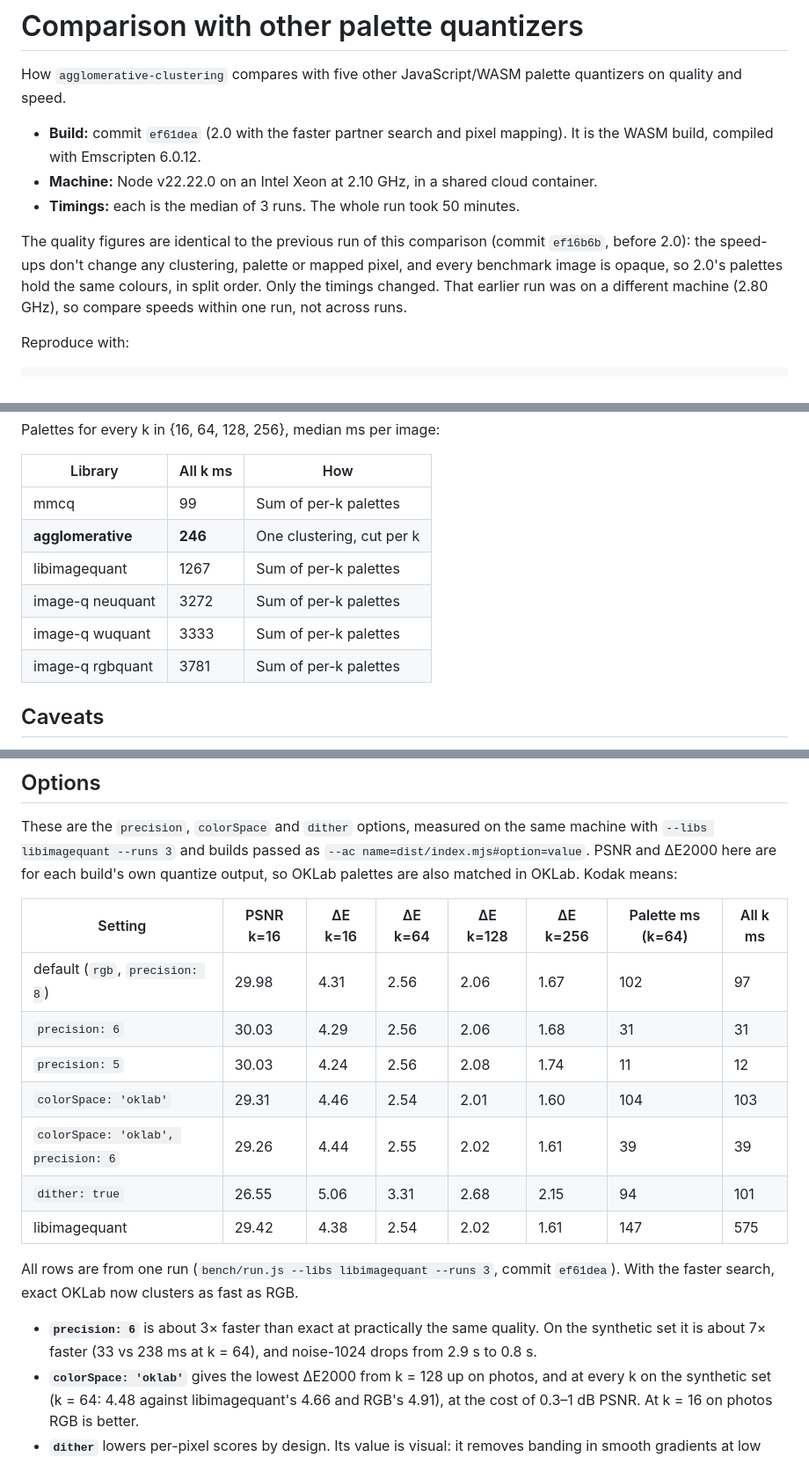
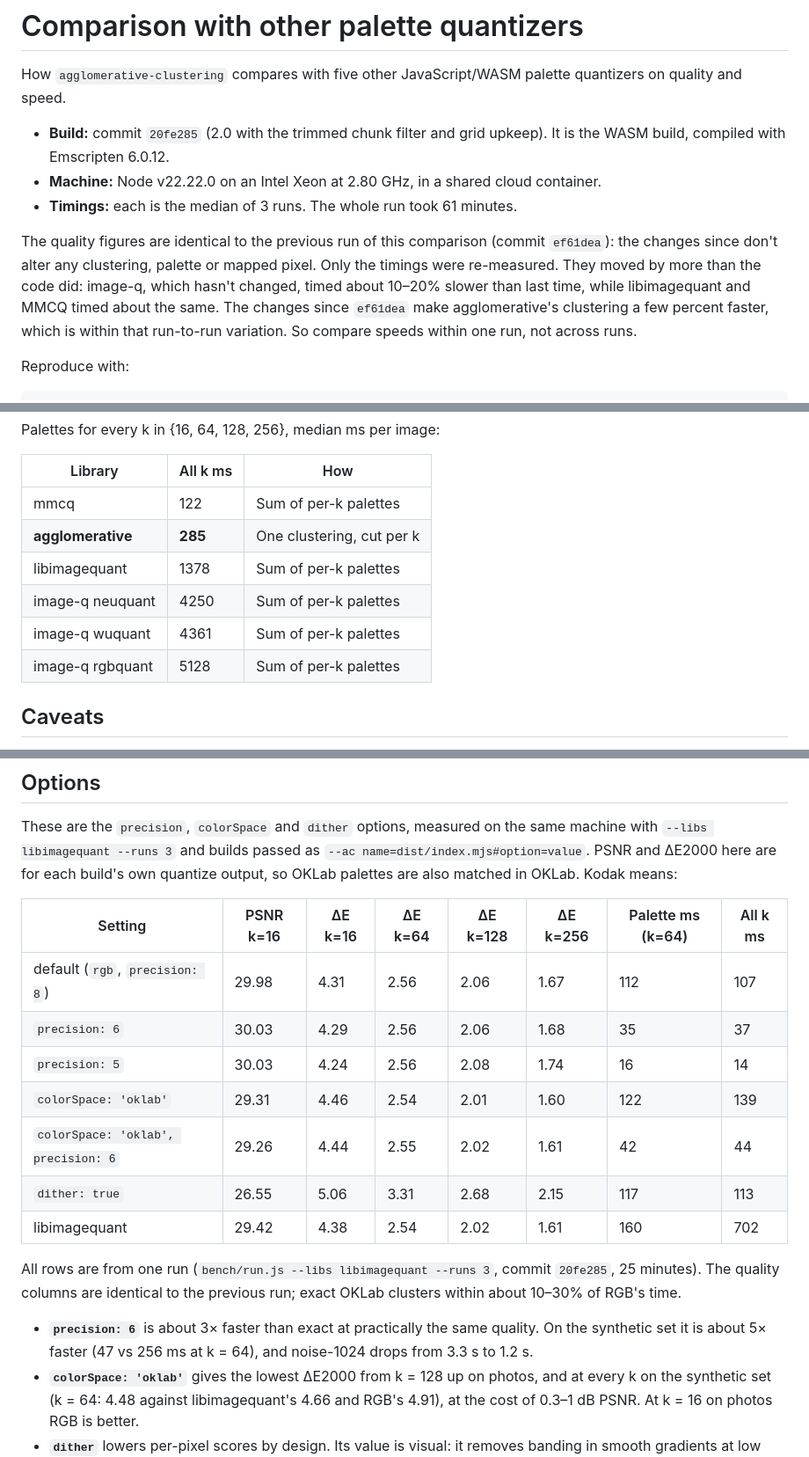
Before and after one commit to RohanFredriksson/agglomerative-clustering, a Markdown page: bench/COMPARISON.md, 3 parts joined by grey strips. Shown at 88% size. Rendered like a GitHub page.

```diff
--- a/bench/COMPARISON.md
+++ b/bench/COMPARISON.md
@@ -2,11 +2,11 @@
 
 How `agglomerative-clustering` compares with five other JavaScript/WASM palette quantizers on quality and speed.
 
-- **Build:** commit `ef61dea` (2.0 with the faster partner search and pixel mapping). It is the WASM build, compiled with Emscripten 6.0.12.
-- **Machine:** Node v22.22.0 on an Intel Xeon at 2.10 GHz, in a shared cloud container.
-- **Timings:** each is the median of 3 runs. The whole run took 50 minutes.
+- **Build:** commit `20fe285` (2.0 with the trimmed chunk filter and grid upkeep). It is the WASM build, compiled with Emscripten 6.0.12.
+- **Machine:** Node v22.22.0 on an Intel Xeon at 2.80 GHz, in a shared cloud container.
+- **Timings:** each is the median of 3 runs. The whole run took 61 minutes.
 
-The quality figures are identical to the previous run of this comparison (commit `ef16b6b`, before 2.0): the speed-ups don't change any clustering, palette or mapped pixel, and every benchmark image is opaque, so 2.0's palettes hold the same colours, in split order. Only the timings changed. That earlier run was on a different machine (2.80 GHz), so compare speeds within one run, not across runs.
+The quality figures are identical to the previous run of this comparison (commit `ef61dea`): the changes since don't alter any clustering, palette or mapped pixel. Only the timings were re-measured. They moved by more than the code did: image-q, which hasn't changed, timed about 10–20% slower than last time, while libimagequant and MMCQ timed about the same. The changes since `ef61dea` make agglomerative's clustering a few percent faster, which is within that run-to-run variation. So compare speeds within one run, not across runs.
 
 Reproduce with:
 
@@ -126,12 +126,12 @@ Palettes for every k in {16, 64, 128, 256}, median ms per image:
 
 | Library | All k ms | How |
 |---|---|---|
-| mmcq | 99 | Sum of per-k palettes |
-| **agglomerative** | **246** | One clustering, cut per k |
-| libimagequant | 1267 | Sum of per-k palettes |
-| image-q neuquant | 3272 | Sum of per-k palettes |
-| image-q wuquant | 3333 | Sum of per-k palettes |
-| image-q rgbquant | 3781 | Sum of per-k palettes |
+| mmcq | 122 | Sum of per-k palettes |
+| **agglomerative** | **285** | One clustering, cut per k |
+| libimagequant | 1378 | Sum of per-k palettes |
+| image-q neuquant | 4250 | Sum of per-k palettes |
+| image-q wuquant | 4361 | Sum of per-k palettes |
+| image-q rgbquant | 5128 | Sum of per-k palettes |
 
 ## Caveats
 
@@ -146,16 +146,16 @@ These are the `precision`, `colorSpace` and `dither` options, measured on the sa
 
 | Setting | PSNR k=16 | ΔE k=16 | ΔE k=64 | ΔE k=128 | ΔE k=256 | Palette ms (k=64) | All k ms |
 |---|---|---|---|---|---|---|---|
-| default (`rgb`, `precision: 8`) | 29.98 | 4.31 | 2.56 | 2.06 | 1.67 | 102 | 97 |
-| `precision: 6` | 30.03 | 4.29 | 2.56 | 2.06 | 1.68 | 31 | 31 |
-| `precision: 5` | 30.03 | 4.24 | 2.56 | 2.08 | 1.74 | 11 | 12 |
-| `colorSpace: 'oklab'` | 29.31 | 4.46 | 2.54 | 2.01 | 1.60 | 104 | 103 |
-| `colorSpace: 'oklab', precision: 6` | 29.26 | 4.44 | 2.55 | 2.02 | 1.61 | 39 | 39 |
-| `dither: true` | 26.55 | 5.06 | 3.31 | 2.68 | 2.15 | 94 | 101 |
-| libimagequant | 29.42 | 4.38 | 2.54 | 2.02 | 1.61 | 147 | 575 |
+| default (`rgb`, `precision: 8`) | 29.98 | 4.31 | 2.56 | 2.06 | 1.67 | 112 | 107 |
+| `precision: 6` | 30.03 | 4.29 | 2.56 | 2.06 | 1.68 | 35 | 37 |
+| `precision: 5` | 30.03 | 4.24 | 2.56 | 2.08 | 1.74 | 16 | 14 |
+| `colorSpace: 'oklab'` | 29.31 | 4.46 | 2.54 | 2.01 | 1.60 | 122 | 139 |
+| `colorSpace: 'oklab', precision: 6` | 29.26 | 4.44 | 2.55 | 2.02 | 1.61 | 42 | 44 |
+| `dither: true` | 26.55 | 5.06 | 3.31 | 2.68 | 2.15 | 117 | 113 |
+| libimagequant | 29.42 | 4.38 | 2.54 | 2.02 | 1.61 | 160 | 702 |
 
-All rows are from one run (`bench/run.js --libs libimagequant --runs 3`, commit `ef61dea`). With the faster search, exact OKLab now clusters as fast as RGB.
+All rows are from one run (`bench/run.js --libs libimagequant --runs 3`, commit `20fe285`, 25 minutes). The quality columns are identical to the previous run; exact OKLab clusters within about 10–30% of RGB's time.
 
-- **`precision: 6`** is about 3× faster than exact at practically the same quality. On the synthetic set it is about 7× faster (33 vs 238 ms at k = 64), and noise-1024 drops from 2.9 s to 0.8 s.
+- **`precision: 6`** is about 3× faster than exact at practically the same quality. On the synthetic set it is about 5× faster (47 vs 256 ms at k = 64), and noise-1024 drops from 3.3 s to 1.2 s.
 - **`colorSpace: 'oklab'`** gives the lowest ΔE2000 from k = 128 up on photos, and at every k on the synthetic set (k = 64: 4.48 against libimagequant's 4.66 and RGB's 4.91), at the cost of 0.3–1 dB PSNR. At k = 16 on photos RGB is better.
 - **`dither`** lowers per-pixel scores by design. Its value is visual: it removes banding in smooth gradients at low colour counts, as in `docs/palette-sizes.png`. Quantize time rises because dithered pixels miss the colour memo more often.
```
Also changed, not shown: other parts of bench/COMPARISON.md (+57 -57 lines).
